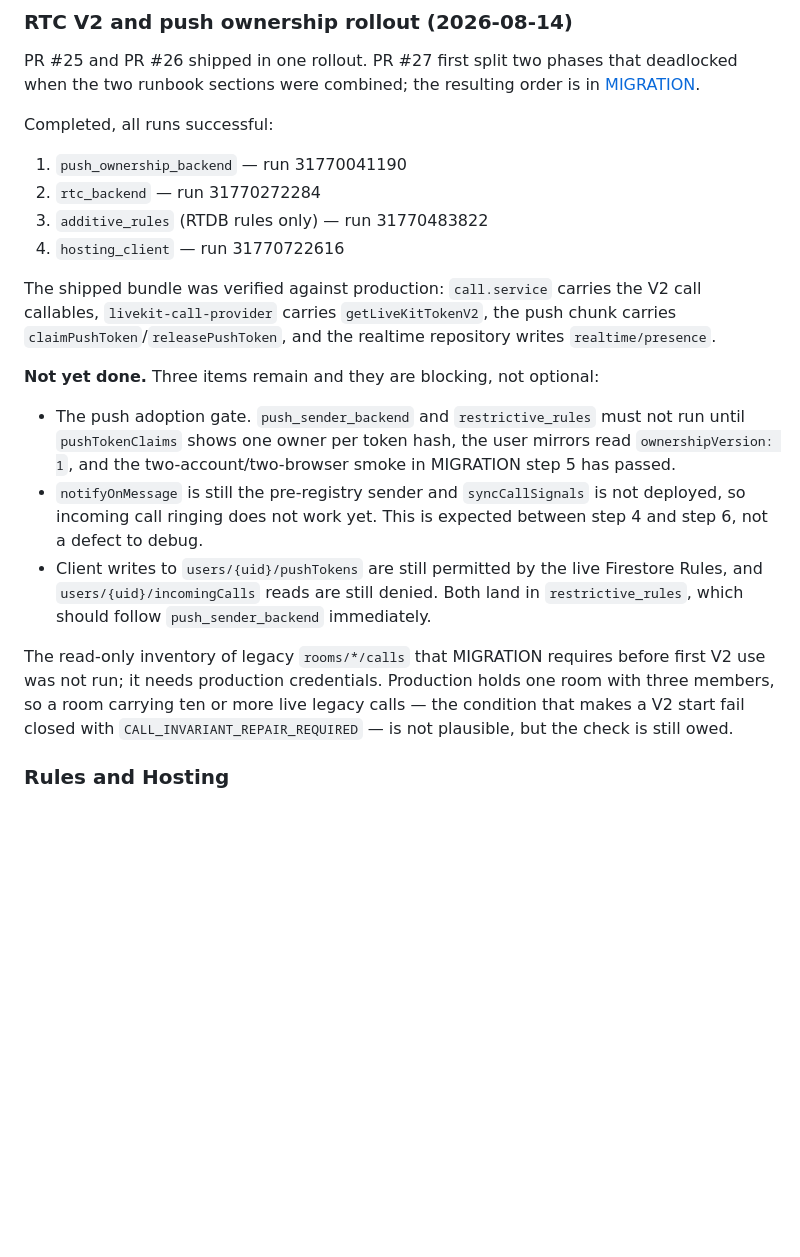
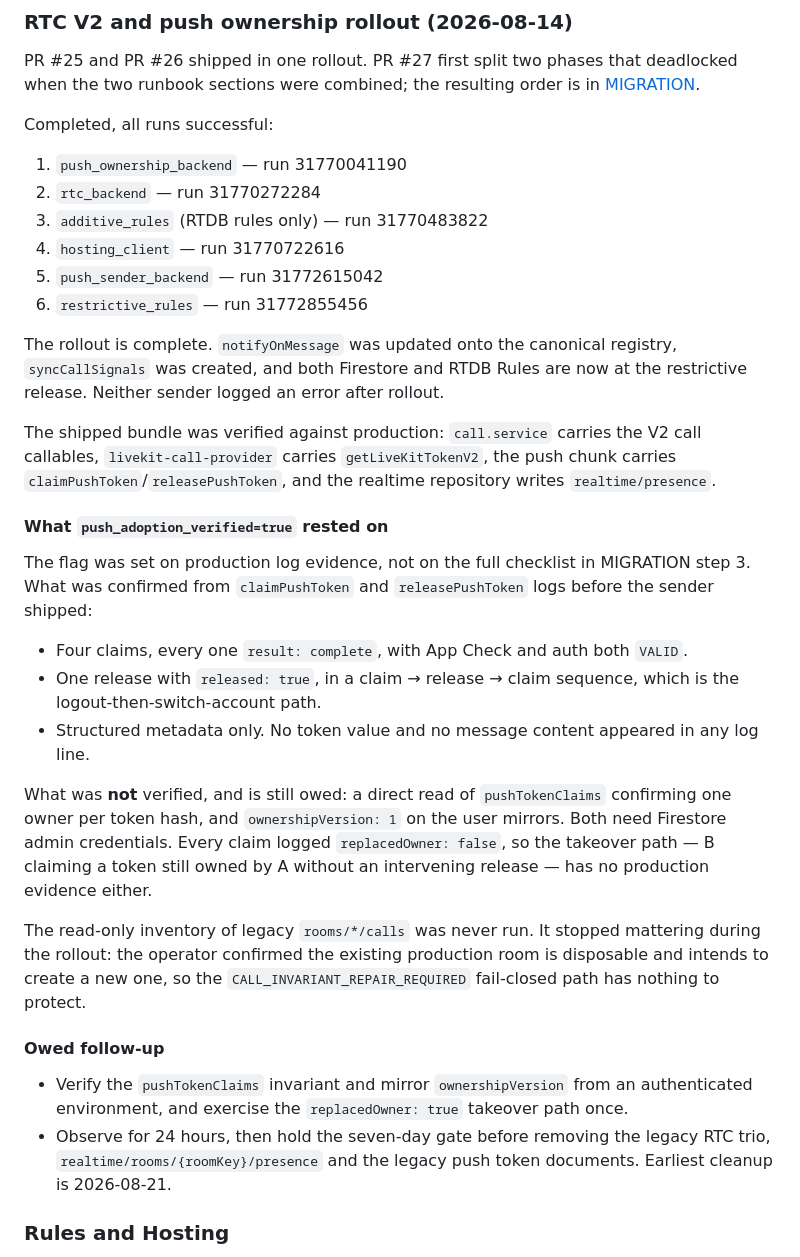
Before and after one commit to waydefu/chat-beta, a Markdown page: docs/HANDOFF.md, the part around the change. Rendered like a GitHub page; blank space fills up the shorter version.

Commit message:
Close out the RTC V2 and push ownership rollout
All six phases are live. The record states what
push_adoption_verified=true actually rested on: production claim and
release logs, not the full MIGRATION step 3 checklist. The
pushTokenClaims invariant and the replacedOwner takeover path still have
no production evidence, so they are recorded as owed rather than done.

Co-Authored-By: Claude Opus 5 <noreply@anthropic.com>

```diff
--- a/docs/HANDOFF.md
+++ b/docs/HANDOFF.md
@@ -113,31 +113,50 @@ Completed, all runs successful:
 2. `rtc_backend` — run 31770272284
 3. `additive_rules` (RTDB rules only) — run 31770483822
 4. `hosting_client` — run 31770722616
+5. `push_sender_backend` — run 31772615042
+6. `restrictive_rules` — run 31772855456
+
+The rollout is complete. `notifyOnMessage` was updated onto the canonical
+registry, `syncCallSignals` was created, and both Firestore and RTDB Rules are
+now at the restrictive release. Neither sender logged an error after rollout.
 
 The shipped bundle was verified against production: `call.service` carries the
 V2 call callables, `livekit-call-provider` carries `getLiveKitTokenV2`, the push
 chunk carries `claimPushToken`/`releasePushToken`, and the realtime repository
 writes `realtime/presence`.
 
-**Not yet done.** Three items remain and they are blocking, not optional:
+#### What `push_adoption_verified=true` rested on
 
-- The push adoption gate. `push_sender_backend` and `restrictive_rules` must not
-  run until `pushTokenClaims` shows one owner per token hash, the user mirrors
-  read `ownershipVersion: 1`, and the two-account/two-browser smoke in
-  MIGRATION step 5 has passed.
-- `notifyOnMessage` is still the pre-registry sender and `syncCallSignals` is not
-  deployed, so incoming call ringing does not work yet. This is expected between
-  step 4 and step 6, not a defect to debug.
-- Client writes to `users/{uid}/pushTokens` are still permitted by the live
-  Firestore Rules, and `users/{uid}/incomingCalls` reads are still denied. Both
-  land in `restrictive_rules`, which should follow `push_sender_backend`
-  immediately.
+The flag was set on production log evidence, not on the full checklist in
+MIGRATION step 3. What was confirmed from `claimPushToken` and
+`releasePushToken` logs before the sender shipped:
 
-The read-only inventory of legacy `rooms/*/calls` that MIGRATION requires before
-first V2 use was not run; it needs production credentials. Production holds one
-room with three members, so a room carrying ten or more live legacy calls — the
-condition that makes a V2 start fail closed with
-`CALL_INVARIANT_REPAIR_REQUIRED` — is not plausible, but the check is still owed.
+- Four claims, every one `result: complete`, with App Check and auth both
+  `VALID`.
+- One release with `released: true`, in a claim → release → claim sequence,
+  which is the logout-then-switch-account path.
+- Structured metadata only. No token value and no message content appeared in
+  any log line.
+
+What was **not** verified, and is still owed: a direct read of
+`pushTokenClaims` confirming one owner per token hash, and `ownershipVersion: 1`
+on the user mirrors. Both need Firestore admin credentials. Every claim logged
+`replacedOwner: false`, so the takeover path — B claiming a token still owned by
+A without an intervening release — has no production evidence either.
+
+The read-only inventory of legacy `rooms/*/calls` was never run. It stopped
+mattering during the rollout: the operator confirmed the existing production
+room is disposable and intends to create a new one, so the
+`CALL_INVARIANT_REPAIR_REQUIRED` fail-closed path has nothing to protect.
+
+#### Owed follow-up
+
+- Verify the `pushTokenClaims` invariant and mirror `ownershipVersion` from an
+  authenticated environment, and exercise the `replacedOwner: true` takeover
+  path once.
+- Observe for 24 hours, then hold the seven-day gate before removing the legacy
+  RTC trio, `realtime/rooms/{roomKey}/presence` and the legacy push token
+  documents. Earliest cleanup is 2026-08-21.
 
 ### Rules and Hosting
 
```
